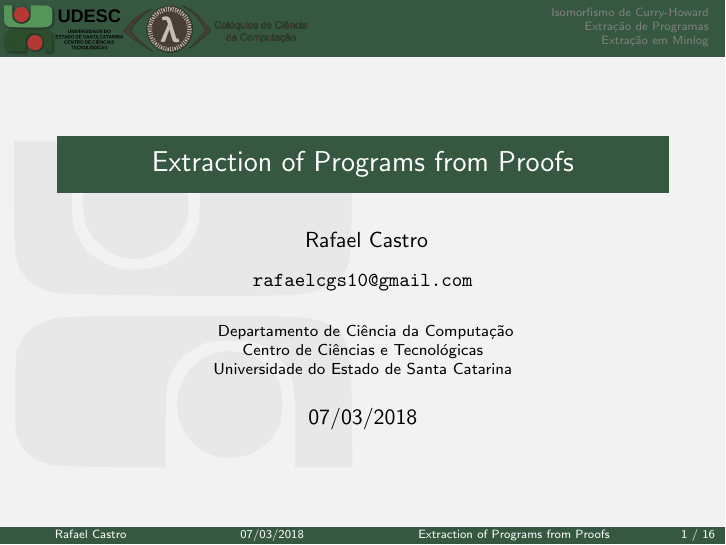
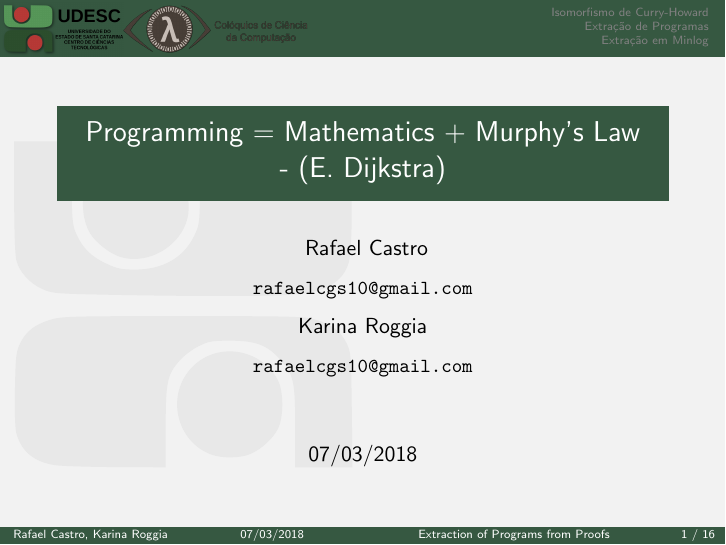
Before and after one commit to rafaelcgs10/Latex-Beamer-UDESC, LaTeX slides (main.tex): page 1 of 16. Compiled offline with pdfLaTeX; the source files are stored in an older character set and shown here as Unicode.

Commit message:
change title and authors

```diff
--- a/main.tex
+++ b/main.tex
@@ -7,17 +7,14 @@
 \usepackage{booktabs}
 \usepackage[portuges]{babel}
 
+\title[Extraction of Programs from Proofs]{Programming = Mathematics + Murphy's Law\\ - (E. Dijkstra)}
 
-\title[Extraction of Programs from Proofs]{Extraction of Programs from Proofs}
-
-\author[Rafael Castro]{
+\author[Rafael Castro, Karina Roggia]{
     Rafael Castro\\\medskip
-    {\small \url{rafaelcgs10@gmail.com}}}
-
-    \institute[UDESC]{
-        Departamento de Ci\^encia da Computa\c{c}\~ao \\
-            Centro de Ci\^encias e Tecnol\'ogicas\\
-            Universidade do Estado de Santa Catarina}
+    {\small \url{rafaelcgs10@gmail.com}}\\\medskip
+    Karina Roggia\\\medskip
+    {\small \url{rafaelcgs10@gmail.com}}
+  }
 
 \date{07/03/2018}
 
```
Also changed, not shown: main.pdf.
